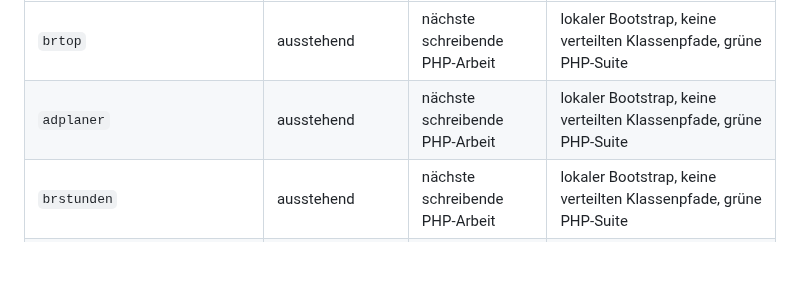
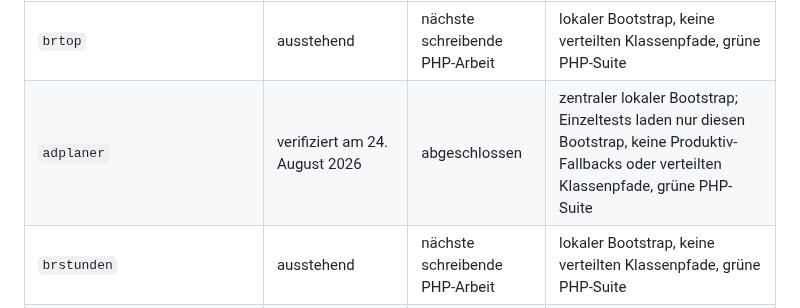
Before and after one commit to Filzmann/br-nextcloud-apps, a Markdown page: docs/architecture-decisions/0001-shared-code-runtime-and-app-store.md, the part around the change. GitHub-like rendering; blank space fills up the shorter version.

Commit message:
docs: verify adplaner autoload migration

```diff
--- a/docs/architecture-decisions/0001-shared-code-runtime-and-app-store.md
+++ b/docs/architecture-decisions/0001-shared-code-runtime-and-app-store.md
@@ -199,7 +199,7 @@ den inzwischen je App nachgewiesenen Stand fest:
 | App | Ausgangsstatus | Verbindlicher Auslöser | Abschlussnachweis |
 | --- | --- | --- | --- |
 | `brtop` | ausstehend | nächste schreibende PHP-Arbeit | lokaler Bootstrap, keine verteilten Klassenpfade, grüne PHP-Suite |
-| `adplaner` | ausstehend | nächste schreibende PHP-Arbeit | lokaler Bootstrap, keine verteilten Klassenpfade, grüne PHP-Suite |
+| `adplaner` | verifiziert am 24. August 2026 | abgeschlossen | zentraler lokaler Bootstrap; Einzeltests laden nur diesen Bootstrap, keine Produktiv-Fallbacks oder verteilten Klassenpfade, grüne PHP-Suite |
 | `brstunden` | ausstehend | nächste schreibende PHP-Arbeit | lokaler Bootstrap, keine verteilten Klassenpfade, grüne PHP-Suite |
 | `localbase` | verifiziert am 12. August 2026 | abgeschlossen | zentraler lokaler Bootstrap, keine Produktiv-Fallbacks oder verteilten Test-Klassenpfade, grüne PHP-Suite |
 | `filzmann_permission_matrix` | verifiziert am 23. August 2026 | abgeschlossen | zentraler vollständiger Bootstrap und eigener Runner; LocalBase-Laufzeitvertrag nur am zentralen Testübergang; grüne PHP-Suite |
```
